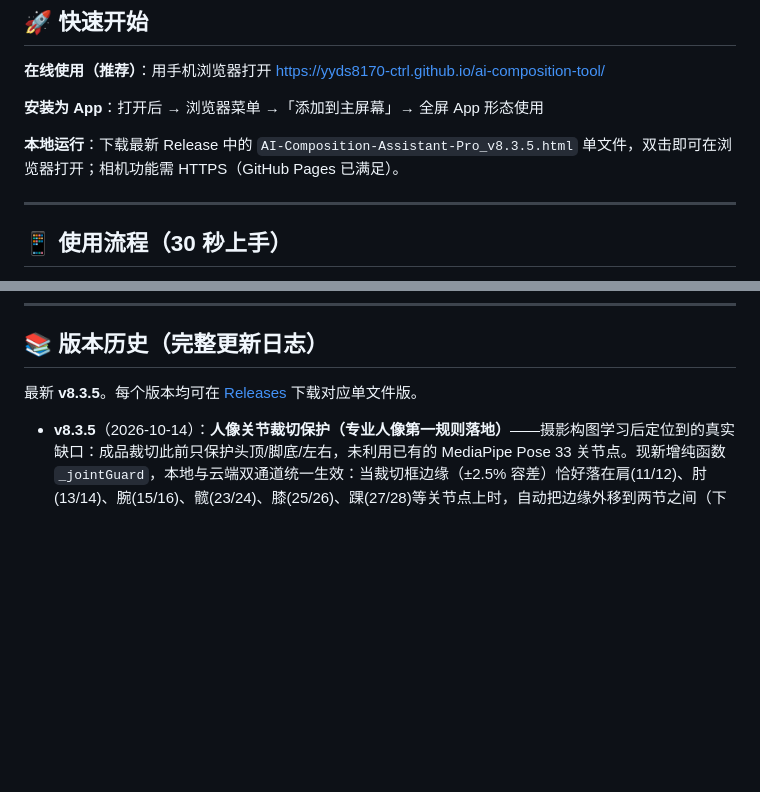
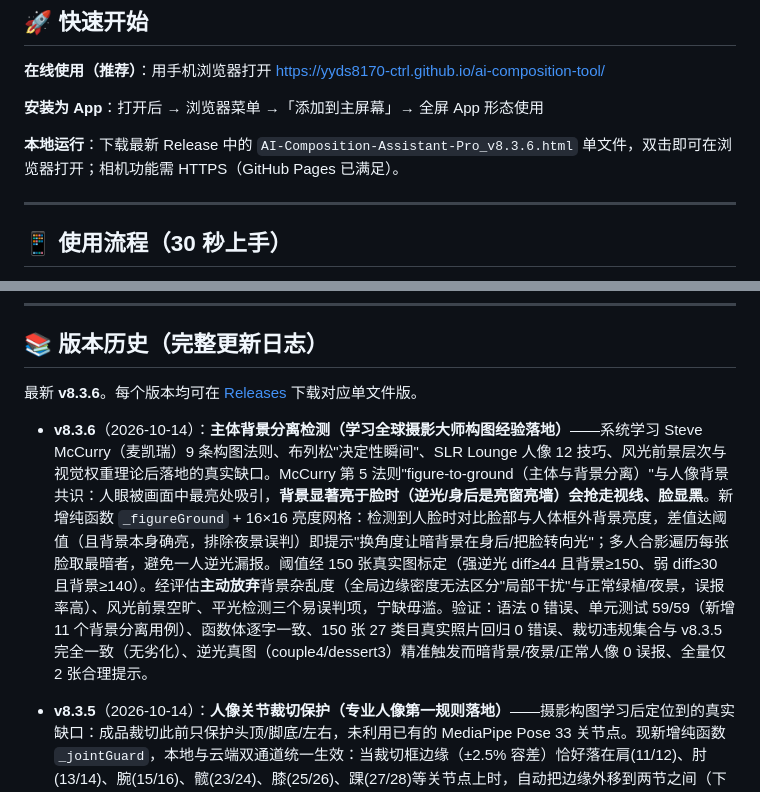
Before and after one commit to yyds8170-ctrl/ai-composition-tool, a Markdown page: README.md, 2 parts joined by grey strips. Rendered like a GitHub page; blank space fills up the shorter version.

Commit message:
v8.3.6: 主体背景分离检测（逆光/亮背景抢焦点），16×16亮度网格+合影最暗脸

```diff
--- a/README.md
+++ b/README.md
@@ -322,7 +322,7 @@ https://yyds8170-ctrl.github.io/ai-composition-tool/
 
 **安装为 App**：打开后 → 浏览器菜单 →「添加到主屏幕」→ 全屏 App 形态使用
 
-**本地运行**：下载最新 Release 中的 `AI-Composition-Assistant-Pro_v8.3.5.html` 单文件，双击即可在浏览器打开；相机功能需 HTTPS（GitHub Pages 已满足）。
+**本地运行**：下载最新 Release 中的 `AI-Composition-Assistant-Pro_v8.3.6.html` 单文件，双击即可在浏览器打开；相机功能需 HTTPS（GitHub Pages 已满足）。
 
 ---
 
@@ -370,7 +370,8 @@ https://yyds8170-ctrl.github.io/ai-composition-tool/
 
 ## 📚 版本历史（完整更新日志）
 
-最新 **v8.3.5**。每个版本均可在 [Releases](https://github.com/yyds8170-ctrl/ai-composition-tool/releases) 下载对应单文件版。
+最新 **v8.3.6**。每个版本均可在 [Releases](https://github.com/yyds8170-ctrl/ai-composition-tool/releases) 下载对应单文件版。
+- **v8.3.6**（2026-10-14）：**主体背景分离检测（学习全球摄影大师构图经验落地）**——系统学习 Steve McCurry（麦凯瑞）9 条构图法则、布列松"决定性瞬间"、SLR Lounge 人像 12 技巧、风光前景层次与视觉权重理论后落地的真实缺口。McCurry 第 5 法则"figure-to-ground（主体与背景分离）"与人像背景共识：人眼被画面中最亮处吸引，**背景显著亮于脸时（逆光/身后是亮窗亮墙）会抢走视线、脸显黑**。新增纯函数 `_figureGround` + 16×16 亮度网格：检测到人脸时对比脸部与人体框外背景亮度，差值达阈值（且背景本身确亮，排除夜景误判）即提示"换角度让暗背景在身后/把脸转向光"；多人合影遍历每张脸取最暗者，避免一人逆光漏报。阈值经 150 张真实图标定（强逆光 diff≥44 且背景≥150、弱 diff≥30 且背景≥140）。经评估**主动放弃**背景杂乱度（全局边缘密度无法区分"局部干扰"与正常绿植/夜景，误报率高）、风光前景空旷、平光检测三个易误判项，宁缺毋滥。验证：语法 0 错误、单元测试 59/59（新增 11 个背景分离用例）、函数体逐字一致、150 张 27 类目真实照片回归 0 错误、裁切违规集合与 v8.3.5 完全一致（无劣化）、逆光真图（couple4/dessert3）精准触发而暗背景/夜景/正常人像 0 误报、全量仅 2 张合理提示。
 - **v8.3.5**（2026-10-14）：**人像关节裁切保护（专业人像第一规则落地）**——摄影构图学习后定位到的真实缺口：成品裁切此前只保护头顶/脚底/左右，未利用已有的 MediaPipe Pose 33 关节点。现新增纯函数 `_jointGuard`，本地与云端双通道统一生效：当裁切框边缘（±2.5% 容差）恰好落在肩(11/12)、肘(13/14)、腕(15/16)、髋(23/24)、膝(25/26)、踝(27/28)等关节点上时，自动把边缘外移到两节之间（下沿避髋/膝/踝、上沿避肩/肘/腕、左右沿避两侧手腕/肘），杜绝"截肢感"；只减裁切（保留更多画面）、单边最多外扩 5%、仅对可见度>0.5 的关节点生效、非人像或无姿态数据时原样返回（保证不劣化）。验证：语法 0 错误、单元测试 48/48（新增 9 个关节用例：切膝/切踝/切手腕/非人像/无姿态/躯干前的手不误触发/低可见度/只减不增）、index 与单测函数体逐字一致、150 张 27 类目真实照片本地裁切回归 0 错误仅 1 张服装特写合理告警（与基线一致，无劣化）。
 - **v8.3.4**（2026-10-13）：本地 YOLO 已加载但画面无典型物体（白墙/纯色桌面）时，AI 分析面板"主体识别"区域此前完全留白，用户误以为模型没工作；现补充"未检出明确主体 · 按整体构图分析（本地真 AI 模型已运行）"兜底，严格限定模型就绪时才显示。验证：语法 0 错误、单元测试 39/39、150 张本地+云端双引擎回归（云端 150/150 全绿）。
 - **v8.3.3**（2026-10-10）：**弱网大模型加载根治（姿态/YOLO 不再"加载失败"）**——① **自动加载改串行队列**：YOLO11n（约33MB）→ 人脸（约6MB）→ 姿态（约16MB）按序独占带宽，三模型不再在 1~6s 内并发下载互相抢带宽（弱网下大模型在探针窗口内下不完是 v8.3.2 仍失败的根因）；② **探针超时按体积分级延长**：人脸 10s→60s、姿态 10s→120s、YOLO 外层 70s→150s（须大于内部 120s 超时），弱网慢速下载给足等待窗口；③ **SW 预缓存延迟 30s 启动 + 去重**：activate 后延迟 30s 再后台预缓存模型文件（不抢首屏页面/模型下载带宽），已缓存项 c.match 命中即跳过，fetch 事件顺带唤醒续跑防 SW 空闲终止杀掉定时器；④ 手动「重新加载」不经过队列，用户主动等待即时重试。验证：语法 0 错误、单元测试 39/39、**慢网模拟测试（Playwright CDP 限速 500KB/s+20ms 延迟 + jsdelivr/unpkg 全 abort，仅同源可用）三模型最终全部"已加载"、下载时序 YOLO→人脸→姿态 严格串行、0 页面错误**、敏感词 0 处、隐私 0 泄露。
```
